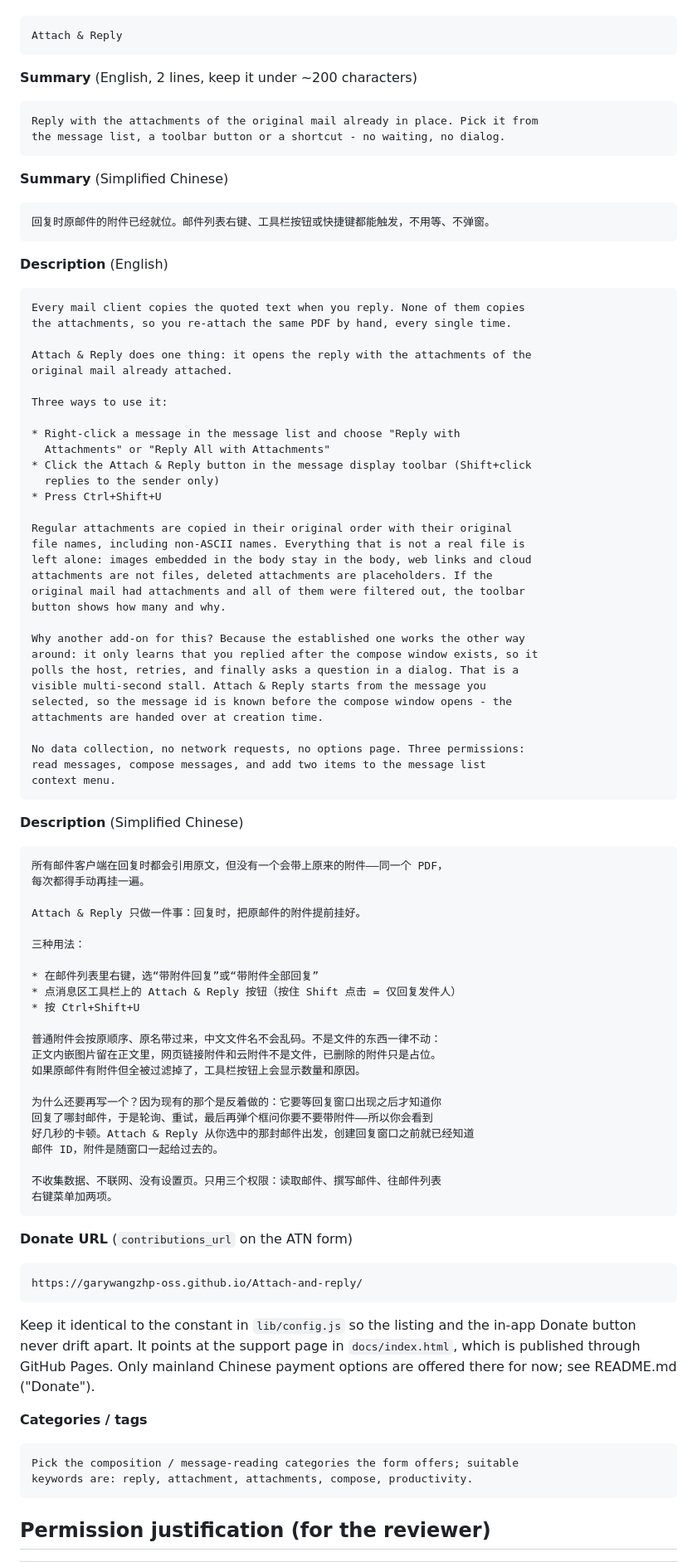
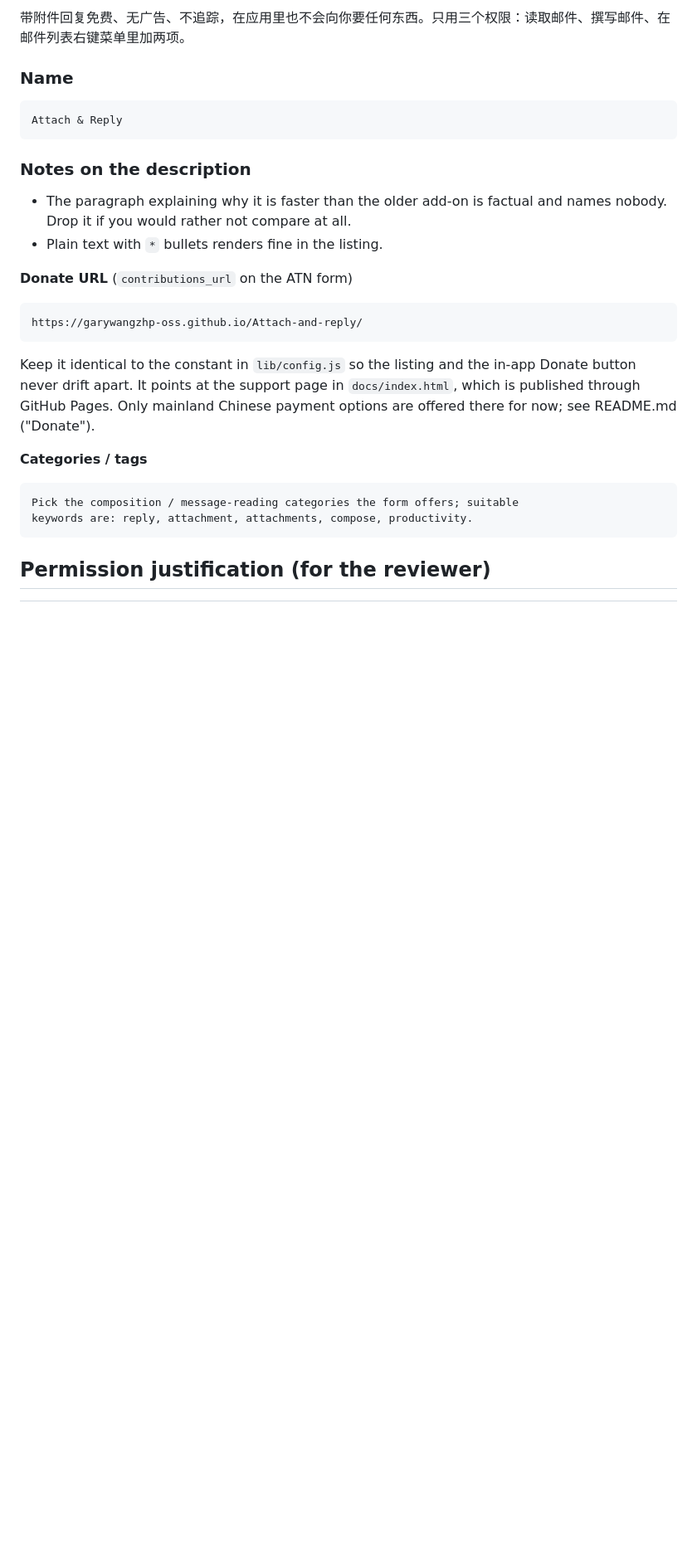
Before and after one commit to garywangzhp-oss/Attach-and-reply, a Markdown page: docs/listing.md, the part around one of its changes. Shown at 83% size. Rendered like a GitHub page; blank space fills up the shorter version.

Commit message:
listing: rewrite the overview in three lengths, EN and ZH
One-liner for the repository description, the short summary for the ATN summary
field (191 characters in English, well under the limit), and the full description
covering the three entry points, the filtering rules and why the reply is fast.

```diff
--- a/docs/listing.md
+++ b/docs/listing.md
@@ -9,73 +66,14 @@ Copy for the submission form at
+带附件回复免费、无广告、不追踪，在应用里也不会向你要任何东西。只用三个权限：读取邮件、撰写邮件、在邮件列表右键菜单里加两项。
+
+### Name
 
     Attach & Reply
 
-**Summary** (English, 2 lines, keep it under ~200 characters)
+### Notes on the description
 
-    Reply with the attachments of the original mail already in place. Pick it from
-    the message list, a toolbar button or a shortcut - no waiting, no dialog.
-
-**Summary** (Simplified Chinese)
-
-    回复时原邮件的附件已经就位。邮件列表右键、工具栏按钮或快捷键都能触发，不用等、不弹窗。
-
-**Description** (English)
-
-    Every mail client copies the quoted text when you reply. None of them copies
-    the attachments, so you re-attach the same PDF by hand, every single time.
-
-    Attach & Reply does one thing: it opens the reply with the attachments of the
-    original mail already attached.
-
-    Three ways to use it:
-
-    * Right-click a message in the message list and choose "Reply with
-      Attachments" or "Reply All with Attachments"
-    * Click the Attach & Reply button in the message display toolbar (Shift+click
-      replies to the sender only)
-    * Press Ctrl+Shift+U
-
-    Regular attachments are copied in their original order with their original
-    file names, including non-ASCII names. Everything that is not a real file is
-    left alone: images embedded in the body stay in the body, web links and cloud
-    attachments are not files, deleted attachments are placeholders. If the
-    original mail had attachments and all of them were filtered out, the toolbar
-    button shows how many and why.
-
-    Why another add-on for this? Because the established one works the other way
-    around: it only learns that you replied after the compose window exists, so it
-    polls the host, retries, and finally asks a question in a dialog. That is a
-    visible multi-second stall. Attach & Reply starts from the message you
-    selected, so the message id is known before the compose window opens - the
-    attachments are handed over at creation time.
-
-    No data collection, no network requests, no options page. Three permissions:
-    read messages, compose messages, and add two items to the message list
-    context menu.
-
-**Description** (Simplified Chinese)
-
-    所有邮件客户端在回复时都会引用原文，但没有一个会带上原来的附件——同一个 PDF，
-    每次都得手动再挂一遍。
-
-    Attach & Reply 只做一件事：回复时，把原邮件的附件提前挂好。
-
-    三种用法：
-
-    * 在邮件列表里右键，选“带附件回复”或“带附件全部回复”
-    * 点消息区工具栏上的 Attach & Reply 按钮（按住 Shift 点击 = 仅回复发件人）
-    * 按 Ctrl+Shift+U
-
-    普通附件会按原顺序、原名带过来，中文文件名不会乱码。不是文件的东西一律不动：
-    正文内嵌图片留在正文里，网页链接附件和云附件不是文件，已删除的附件只是占位。
-    如果原邮件有附件但全被过滤掉了，工具栏按钮上会显示数量和原因。
-
-    为什么还要再写一个？因为现有的那个是反着做的：它要等回复窗口出现之后才知道你
-    回复了哪封邮件，于是轮询、重试，最后再弹个框问你要不要带附件——所以你会看到
-    好几秒的卡顿。Attach & Reply 从你选中的那封邮件出发，创建回复窗口之前就已经知道
-    邮件 ID，附件是随窗口一起给过去的。
-
-    不收集数据、不联网、没有设置页。只用三个权限：读取邮件、撰写邮件、往邮件列表
-    右键菜单加两项。
+- The paragraph explaining why it is faster than the older add-on is factual and
+  names nobody. Drop it if you would rather not compare at all.
+- Plain text with `*` bullets renders fine in the listing.
 
 **Donate URL** (`contributions_url` on the ATN form)
 
```
Also changed, not shown: other parts of docs/listing.md (+58 -1 lines).
